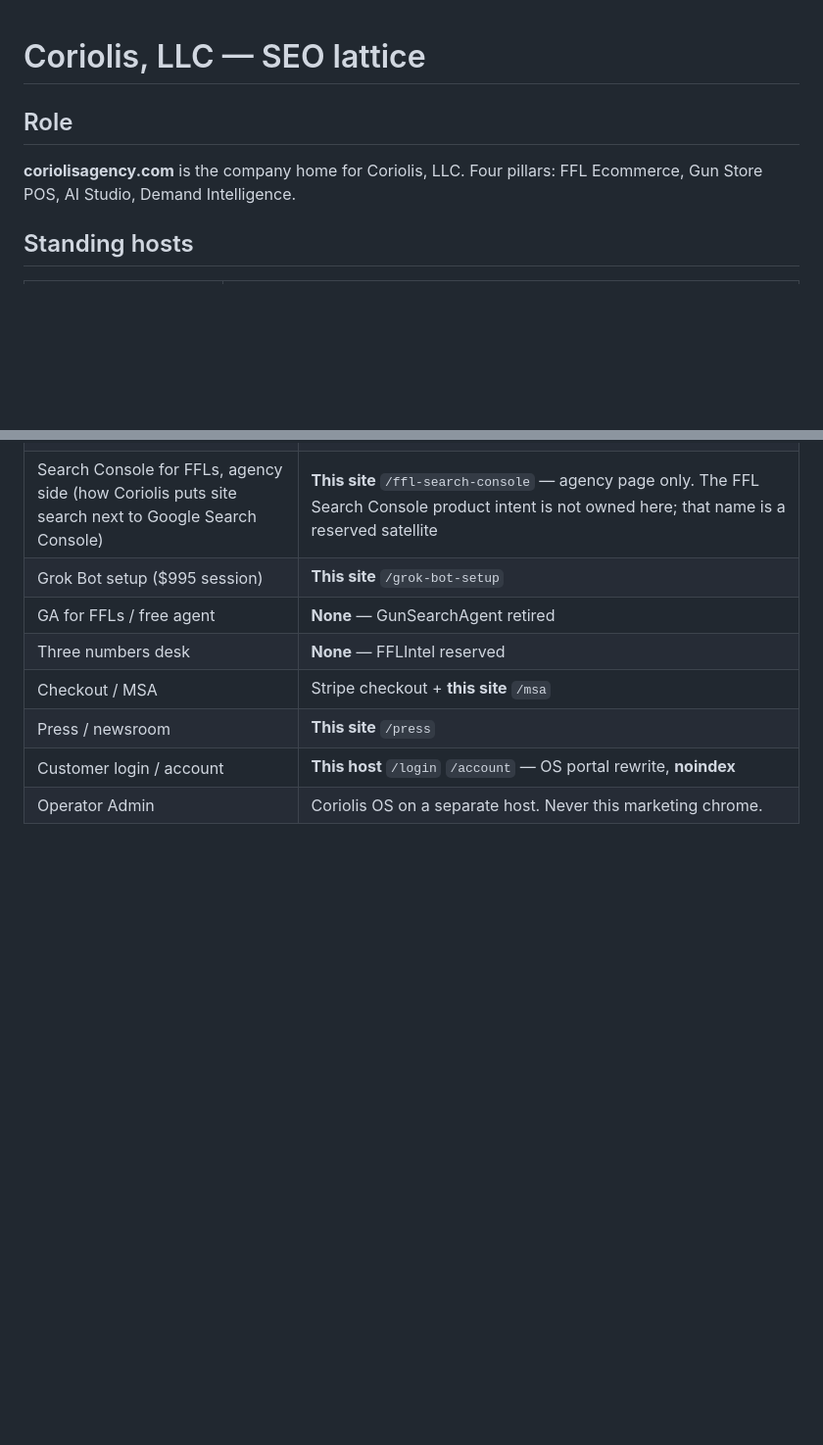
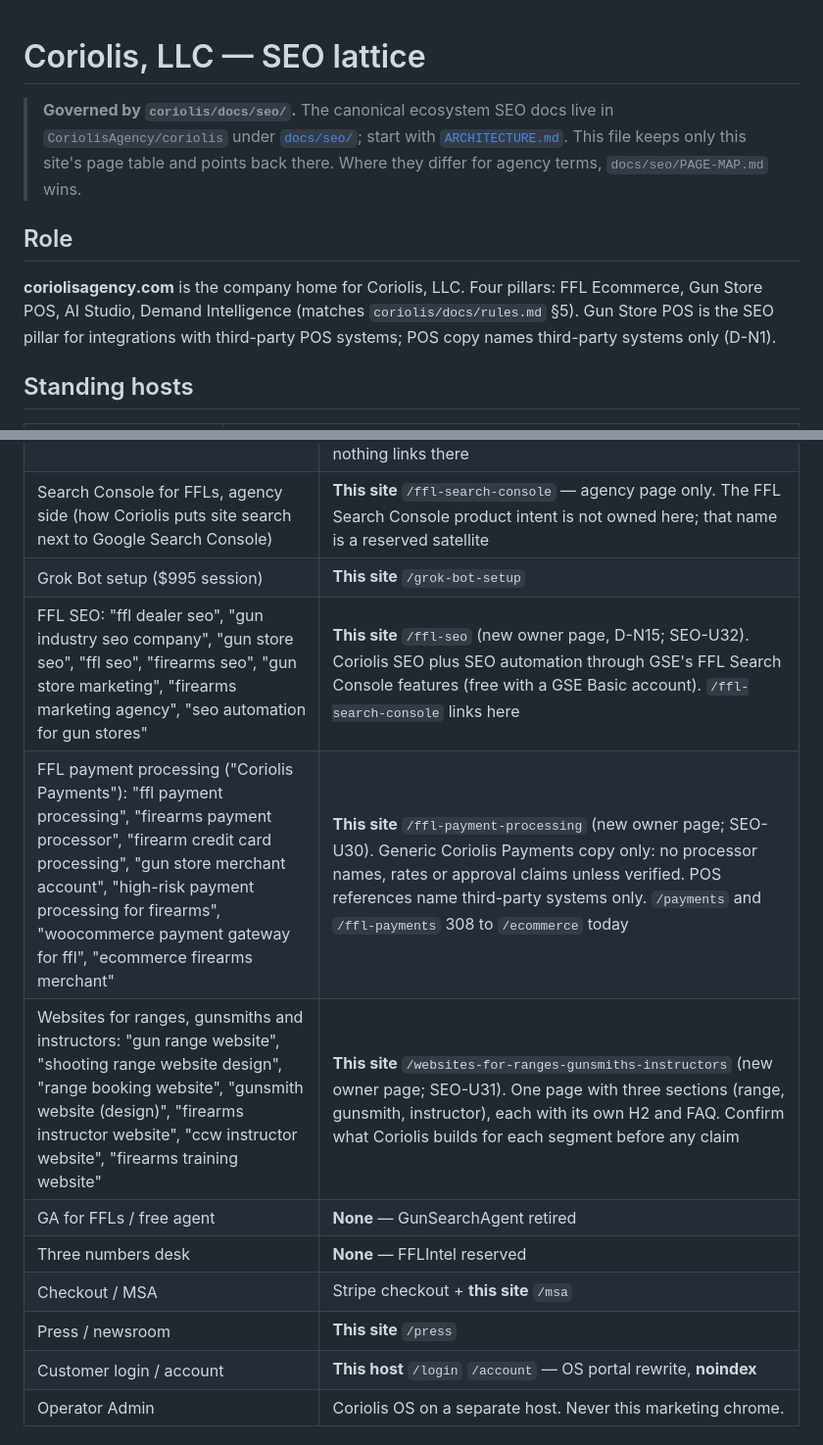
Before and after one commit to CoriolisAgency/coriolisagency, a Markdown page: docs/seo-lattice.md, 2 parts joined by grey strips. Shown at 98% size. GitHub-like rendering; blank space fills up the shorter version.

Commit message:
DC-2: point the agency SEO lattice at coriolis docs/seo/ (#65)
* DC-2: claim (scaffold commit)

* DC-2: agency SEO lattice points at coriolis docs/seo/ (governed-by header, pillar line, three new owner pages)

```diff
--- a/docs/seo-lattice.md
+++ b/docs/seo-lattice.md
@@ -1,8 +1,10 @@
 # Coriolis, LLC — SEO lattice
+
+> **Governed by `coriolis/docs/seo/`.** The canonical ecosystem SEO docs live in `CoriolisAgency/coriolis` under [`docs/seo/`](https://github.com/CoriolisAgency/coriolis/tree/main/docs/seo); start with [`ARCHITECTURE.md`](https://github.com/CoriolisAgency/coriolis/blob/main/docs/seo/ARCHITECTURE.md). This file keeps only this site's page table and points back there. Where they differ for agency terms, `docs/seo/PAGE-MAP.md` wins.
 
 ## Role
 
-**coriolisagency.com** is the company home for Coriolis, LLC. Four pillars: FFL Ecommerce, Gun Store POS, AI Studio, Demand Intelligence.
+**coriolisagency.com** is the company home for Coriolis, LLC. Four pillars: FFL Ecommerce, Gun Store POS, AI Studio, Demand Intelligence (matches `coriolis/docs/rules.md` §5). Gun Store POS is the SEO pillar for integrations with third-party POS systems; POS copy names third-party systems only (D-N1).
 
 ## Standing hosts
 
@@ -48,6 +50,9 @@
 | FFL analytics, agency side (how Coriolis reads a dealer's site search) | **This site** `/ffl-analytics` — agency page only. The FFL Analytics product intent is not owned here; that name is a reserved satellite. FFL Analytics is the product name of the Analytics page in the GunSearchEngine.com Dealer Dashboard (a GSE feature); copy may name it as a GSE feature. The fflanalytics.com satellite still owns no intent, and nothing links there |
 | Search Console for FFLs, agency side (how Coriolis puts site search next to Google Search Console) | **This site** `/ffl-search-console` — agency page only. The FFL Search Console product intent is not owned here; that name is a reserved satellite |
 | Grok Bot setup ($995 session) | **This site** `/grok-bot-setup` |
+| FFL SEO: "ffl dealer seo", "gun industry seo company", "gun store seo", "ffl seo", "firearms seo", "gun store marketing", "firearms marketing agency", "seo automation for gun stores" | **This site** `/ffl-seo` (new owner page, D-N15; SEO-U32). Coriolis SEO plus SEO automation through GSE's FFL Search Console features (free with a GSE Basic account). `/ffl-search-console` links here |
+| FFL payment processing ("Coriolis Payments"): "ffl payment processing", "firearms payment processor", "firearm credit card processing", "gun store merchant account", "high-risk payment processing for firearms", "woocommerce payment gateway for ffl", "ecommerce firearms merchant" | **This site** `/ffl-payment-processing` (new owner page; SEO-U30). Generic Coriolis Payments copy only: no processor names, rates or approval claims unless verified. POS references name third-party systems only. `/payments` and `/ffl-payments` 308 to `/ecommerce` today |
+| Websites for ranges, gunsmiths and instructors: "gun range website", "shooting range website design", "range booking website", "gunsmith website (design)", "firearms instructor website", "ccw instructor website", "firearms training website" | **This site** `/websites-for-ranges-gunsmiths-instructors` (new owner page; SEO-U31). One page with three sections (range, gunsmith, instructor), each with its own H2 and FAQ. Confirm what Coriolis builds for each segment before any claim |
 | GA for FFLs / free agent | **None** — GunSearchAgent retired |
 | Three numbers desk | **None** — FFLIntel reserved |
 | Checkout / MSA | Stripe checkout + **this site** `/msa` |
```
